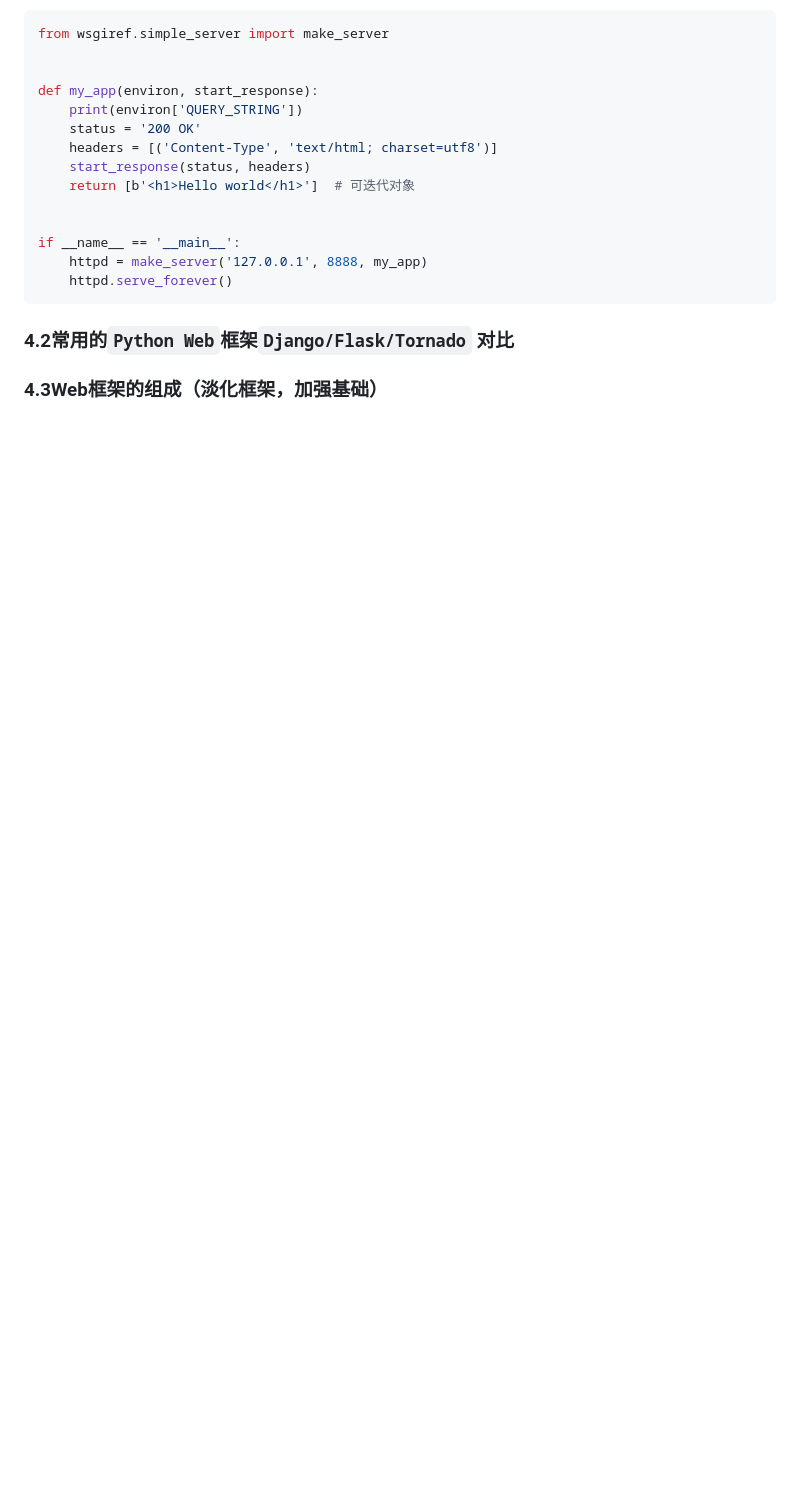
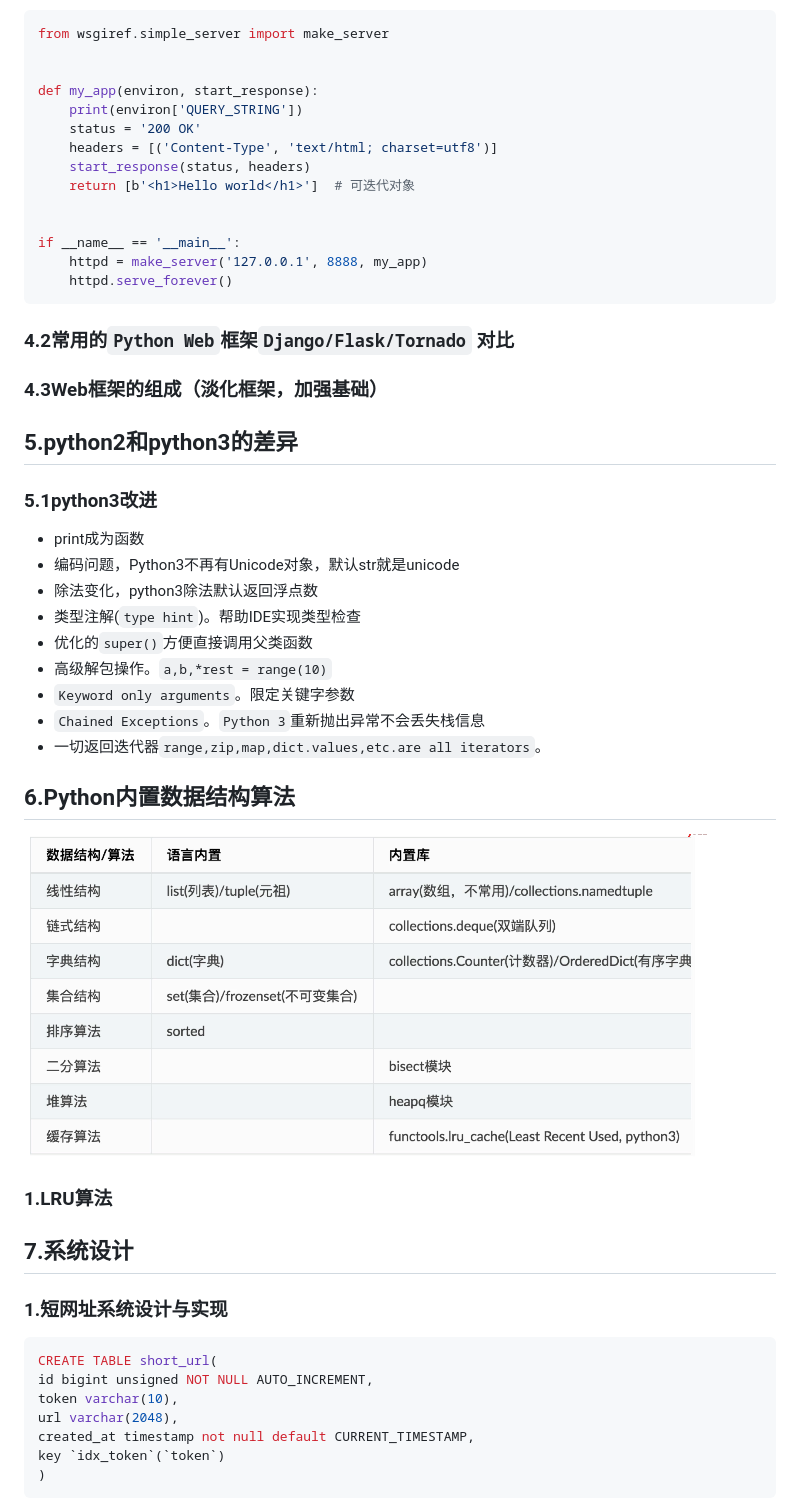
Before and after one commit to 2498884969/python_learn-, a Markdown page: 面试/interview.md, the part around the change printed below. Rendered like a GitHub page; pictures changed too: 面试/pic/6.python内置数据结构和算法/python内置数据结构和算法.PNG (added); blank space fills up the shorter version.

````diff
--- a/面试/interview.md
+++ b/面试/interview.md
@@ -291,3 +318,38 @@ if __name__ == '__main__':
 ### 4.2常用的`Python Web`框架`Django/Flask/Tornado` 对比
 
 ### 4.3Web框架的组成（淡化框架，加强基础）
+
+## 5.python2和python3的差异
+
+### 5.1python3改进
+
+- print成为函数
+- 编码问题，Python3不再有Unicode对象，默认str就是unicode
+- 除法变化，python3除法默认返回浮点数
+- 类型注解(`type hint`)。帮助IDE实现类型检查
+- 优化的`super()`方便直接调用父类函数
+- 高级解包操作。`a,b,*rest = range(10)`
+- `Keyword only arguments`。限定关键字参数
+- `Chained Exceptions`。`Python 3`重新抛出异常不会丢失栈信息
+- 一切返回迭代器`range,zip,map,dict.values,etc.are all iterators`。
+
+## 6.Python内置数据结构算法
+
+![](./pic/6.python内置数据结构和算法/python内置数据结构和算法.PNG)
+
+### 1.LRU算法
+
+## 7.系统设计
+
+### 1.短网址系统设计与实现
+
+```sql
+CREATE TABLE short_url(
+id bigint unsigned NOT NULL AUTO_INCREMENT,
+token varchar(10),
+url varchar(2048),
+created_at timestamp not null default CURRENT_TIMESTAMP,
+key `idx_token`(`token`)
+)
+```
+
````
Also changed, not shown: other parts of 面试/interview.md (+82 -0 lines), 面试/pic/2.web安全/csrf.PNG (added).
